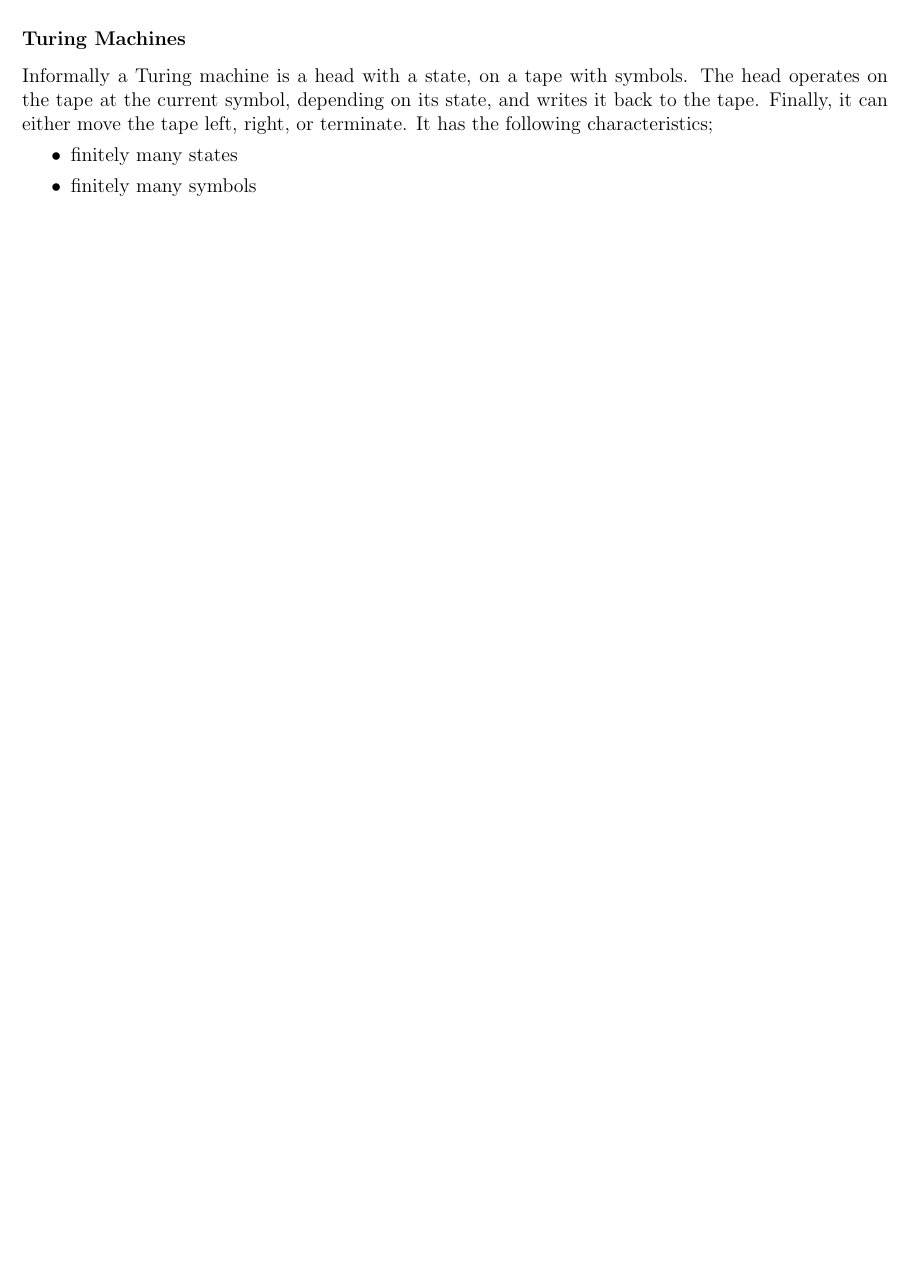
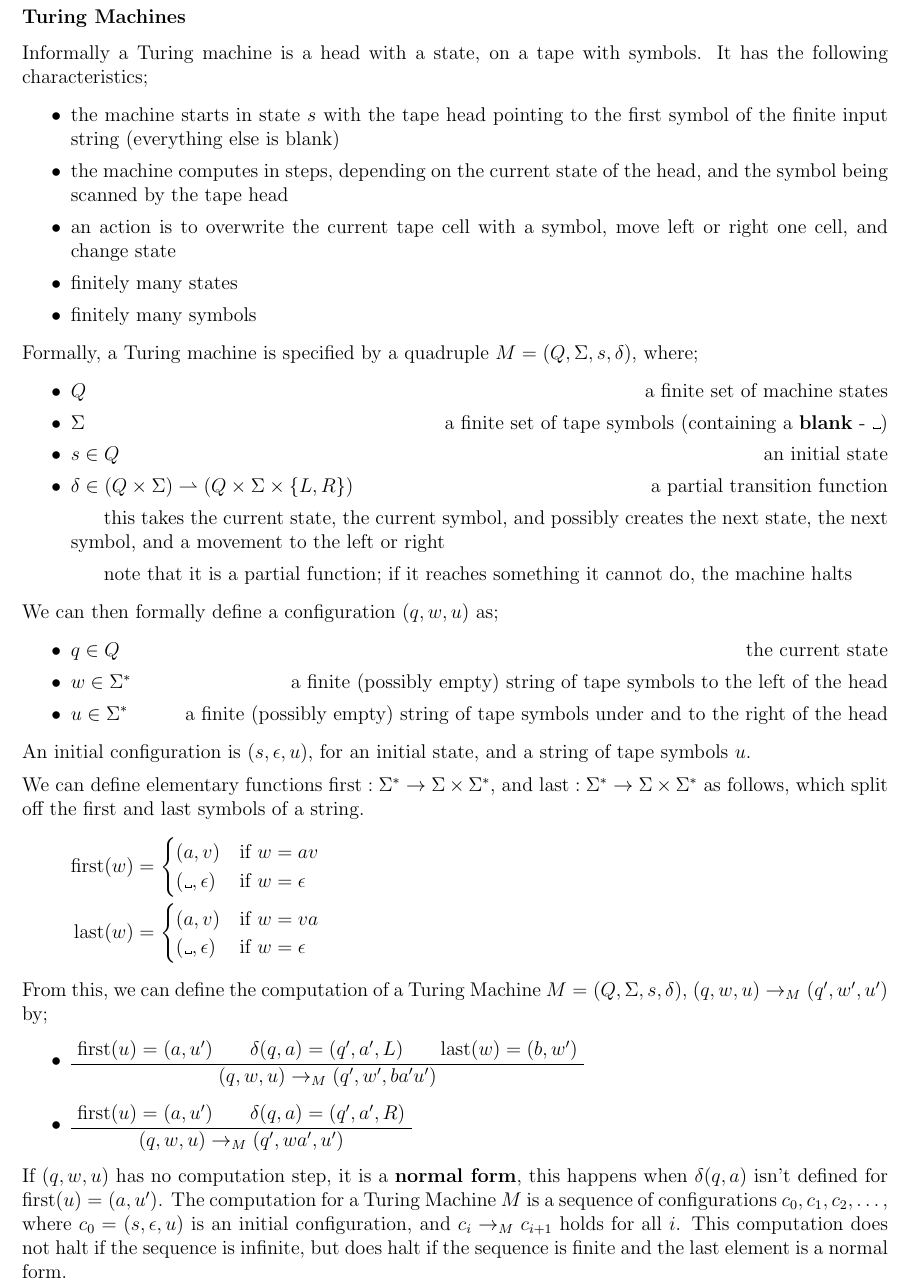
Before and after one commit to lin-e/imperial-revision, a LaTeX document (live/co240/main.tex): part of page 16 of 16 before the commit and part of page 17 of 17 after it, cut so that both start at the same text, the shorter picture padded with empty space. Compiled offline with pdfLaTeX.

Commit message:
Finished turing machines

```diff
--- a/live/co240/main.tex
+++ b/live/co240/main.tex
@@ -1270,12 +1270,62 @@
             Therefore, $S$ is decidable if there is some register machine $M$ such that for all $x \in \mathbb{N}$, $M$ eventually terminates with $R_0 = \chi_S(x)$, when starting with $R_0 = 0, R_1 = 1$.
             \subsubsection*{Turing Machines}
                 Informally a Turing machine is a head with a state, on a tape with symbols.
-                The head operates on the tape at the current symbol, depending on its state, and writes it back to the tape.
-                Finally, it can either move the tape left, right, or terminate.
                 It has the following characteristics;
                 \begin{itemize}
                     \itemsep0em
+                    \item the machine starts in state $s$ with the tape head pointing to the first symbol of the finite input string (everything else is blank)
+                    \item the machine computes in steps, depending on the current state of the head, and the symbol being scanned by the tape head
+                    \item an action is to overwrite the current tape cell with a symbol, move left or right one cell, and change state
                     \item finitely many states
                     \item finitely many symbols
                 \end{itemize}
+                Formally, a Turing machine is specified by a quadruple $M = (Q, \Sigma, s, \delta)$, where;
+                \begin{itemize}
+                    \itemsep0em
+                    \item $Q$ \hfill a finite set of machine states
+                    \item $\Sigma$ \hfill a finite set of tape symbols (containing a \textbf{blank} - \textvisiblespace)
+                    \item $s \in Q$ \hfill an initial state
+                    \item $\delta \in (Q \times \Sigma) \rightharpoonup (Q \times \Sigma \times \{L, R\})$ \hfill a partial transition function
+                        \subitem this takes the current state, the current symbol, and possibly creates the next state, the next symbol, and a movement to the left or right
+                        \subitem note that it is a partial function; if it reaches something it cannot do, the machine halts
+                \end{itemize}
+                We can then formally define a configuration $(q, w, u)$ as;
+                \begin{itemize}
+                    \itemsep0em
+                    \item $q \in Q$ \hfill the current state
+                    \item $w \in \Sigma^*$ \hfill a finite (possibly empty) string of tape symbols to the left of the head
+                    \item $u \in \Sigma^*$ \hfill a finite (possibly empty) string of tape symbols under and to the right of the head
+                \end{itemize}
+                An initial configuration is $(s, \epsilon, u)$, for an initial state, and a string of tape symbols $u$.
+                \medskip
+
+                We can define elementary functions $\text{first} : \Sigma^* \to \Sigma \times \Sigma^*$, and $\text{last} : \Sigma^* \to \Sigma \times \Sigma^*$ as follows, which split off the first and last symbols of a string.
+                \begin{align*}
+                    \text{first}(w) & =
+                    \begin{cases}
+                        (a, v) & \text{if } w = a v \\
+                        (\text{\textvisiblespace}, \epsilon) & \text{if } w = \epsilon \\
+                    \end{cases} \\
+                    \text{last}(w) & =
+                    \begin{cases}
+                        (a, v) & \text{if } w = v a \\
+                        (\text{\textvisiblespace}, \epsilon) & \text{if } w = \epsilon \\
+                    \end{cases}
+                \end{align*}
+                From this, we can define the computation of a Turing Machine $M = (Q, \Sigma, s, \delta)$, $(q, w, u) \to_M (q^\prime, w^\prime, u^\prime)$ by;
+                \begin{itemize}
+                    \item
+                            \axiom{$\text{first}(u) = (a, u^\prime)$}
+                            \axiom{$\delta(q, a) = (q^\prime, a^\prime, L)$}
+                            \axiom{$\text{last}(w) = (b, w^\prime)$}
+                        \trinary{$(q, w, u) \to_M (q^\prime, w^\prime, b a^\prime u^\prime)$}
+                        \dproof
+                    \item
+                            \axiom{$\text{first}(u) = (a, u^\prime)$}
+                            \axiom{$\delta(q, a) = (q^\prime, a^\prime, R)$}
+                        \binary{$(q, w, u) \to_M (q^\prime, w a^\prime, u^\prime)$}
+                        \dproof
+                \end{itemize}
+                If $(q, w, u)$ has no computation step, it is a \textbf{normal form}, this happens when $\delta(q, a)$ isn't defined for $\text{first}(u) = (a, u^\prime)$.
+                The computation for a Turing Machine $M$ is a sequence of configurations $c_0, c_1, c_2, \dots$, where $c_0 = (s, \epsilon, u)$ is an initial configuration, and $c_i \to_M c_{i + 1}$ holds for all $i$. This computation does not halt if the sequence is infinite, but does halt if the sequence is finite and the last element is a normal form.
 \end{document}
```
Also changed, not shown: live/co240/main.pdf.
